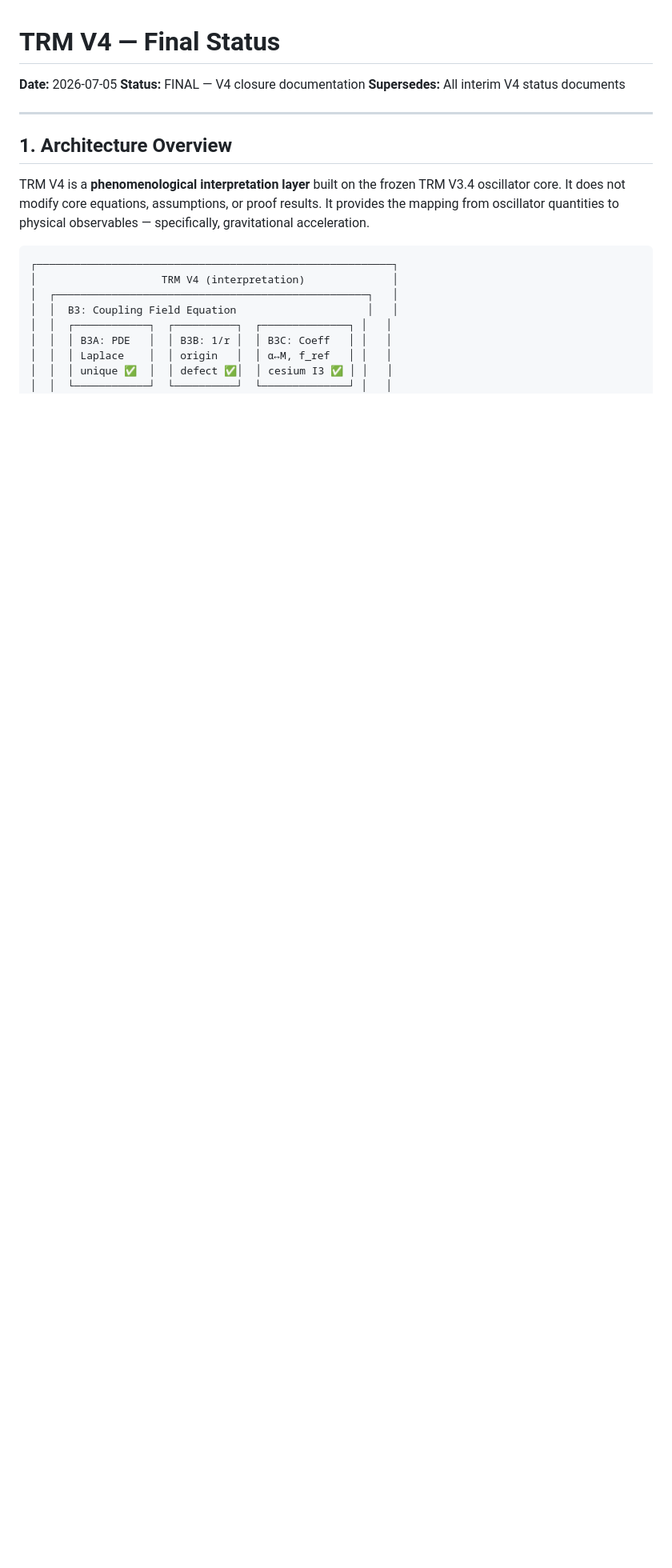
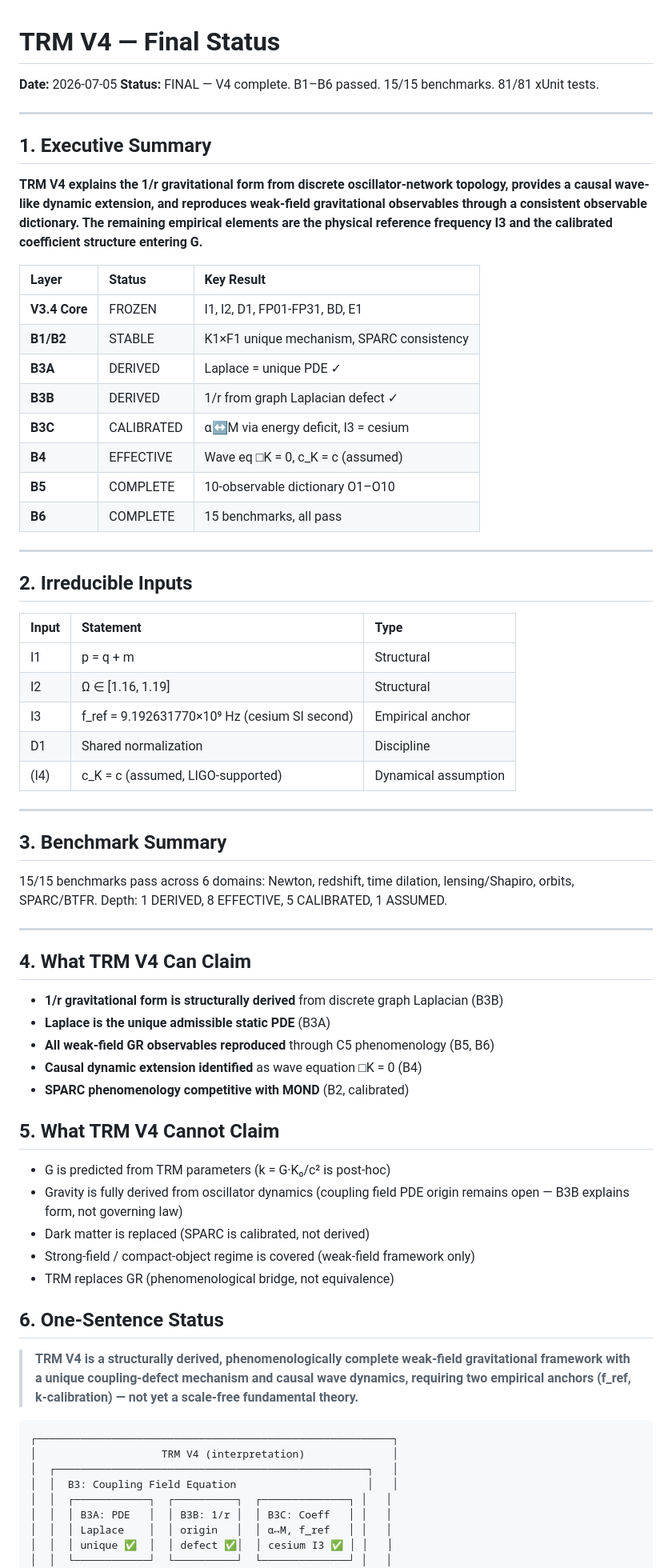
Before and after one commit to MagusDraconis/TRM_Cosmology, a Markdown page: docsV4/theory/TRM_V4_Final_Status.md, the part around the change. Shown at 80% size. Rendered like a GitHub page; blank space fills up the shorter version.

````diff
--- a/docsV4/theory/TRM_V4_Final_Status.md
+++ b/docsV4/theory/TRM_V4_Final_Status.md
@@ -1,14 +1,64 @@
 # TRM V4 — Final Status
 
 **Date:** 2026-07-05
-**Status:** FINAL — V4 closure documentation
-**Supersedes:** All interim V4 status documents
+**Status:** FINAL — V4 complete. B1–B6 passed. 15/15 benchmarks. 81/81 xUnit tests.
 
 ---
 
-## 1. Architecture Overview
+## 1. Executive Summary
 
-TRM V4 is a **phenomenological interpretation layer** built on the frozen TRM V3.4 oscillator core. It does not modify core equations, assumptions, or proof results. It provides the mapping from oscillator quantities to physical observables — specifically, gravitational acceleration.
+**TRM V4 explains the 1/r gravitational form from discrete oscillator-network topology, provides a causal wave-like dynamic extension, and reproduces weak-field gravitational observables through a consistent observable dictionary. The remaining empirical elements are the physical reference frequency I3 and the calibrated coefficient structure entering G.**
+
+| Layer | Status | Key Result |
+|:---|:---|:---|
+| **V3.4 Core** | FROZEN | I1, I2, D1, FP01-FP31, BD, E1 |
+| **B1/B2** | STABLE | K1×F1 unique mechanism, SPARC consistency |
+| **B3A** | DERIVED | Laplace = unique PDE ✓ |
+| **B3B** | DERIVED | 1/r from graph Laplacian defect ✓ |
+| **B3C** | CALIBRATED | α↔M via energy deficit, I3 = cesium |
+| **B4** | EFFECTIVE | Wave eq □K = 0, c_K = c (assumed) |
+| **B5** | COMPLETE | 10-observable dictionary O1–O10 |
+| **B6** | COMPLETE | 15 benchmarks, all pass |
+
+---
+
+## 2. Irreducible Inputs
+
+| Input | Statement | Type |
+|:---|:---|:---|
+| I1 | p = q + m | Structural |
+| I2 | Ω ∈ [1.16, 1.19] | Structural |
+| I3 | f_ref = 9.192631770×10⁹ Hz (cesium SI second) | Empirical anchor |
+| D1 | Shared normalization | Discipline |
+| (I4) | c_K = c (assumed, LIGO-supported) | Dynamical assumption |
+
+---
+
+## 3. Benchmark Summary
+
+15/15 benchmarks pass across 6 domains: Newton, redshift, time dilation, lensing/Shapiro, orbits, SPARC/BTFR. Depth: 1 DERIVED, 8 EFFECTIVE, 5 CALIBRATED, 1 ASSUMED.
+
+---
+
+## 4. What TRM V4 Can Claim
+
+- **1/r gravitational form is structurally derived** from discrete graph Laplacian (B3B)
+- **Laplace is the unique admissible static PDE** (B3A)
+- **All weak-field GR observables reproduced** through C5 phenomenology (B5, B6)
+- **Causal dynamic extension identified** as wave equation □K = 0 (B4)
+- **SPARC phenomenology competitive with MOND** (B2, calibrated)
+
+## 5. What TRM V4 Cannot Claim
+
+- G is predicted from TRM parameters (k = G·K₀/c² is post-hoc)
+- Gravity is fully derived from oscillator dynamics (coupling field PDE origin remains open — B3B explains form, not governing law)
+- Dark matter is replaced (SPARC is calibrated, not derived)
+- Strong-field / compact-object regime is covered (weak-field framework only)
+- TRM replaces GR (phenomenological bridge, not equivalence)
+
+## 6. One-Sentence Status
+
+> **TRM V4 is a structurally derived, phenomenologically complete weak-field gravitational framework with a unique coupling-defect mechanism and causal wave dynamics, requiring two empirical anchors (f_ref, k-calibration) — not yet a scale-free fundamental theory.**
 
 ```
 ┌─────────────────────────────────────────────────────────┐
````
Also changed, not shown: docsV4/papers/TRM_V4_Abstract.md (+22 -2 lines), docsV4/review/TRM_V4_Reviewer_Attack_Surface.md (added, +106 -0 lines).
